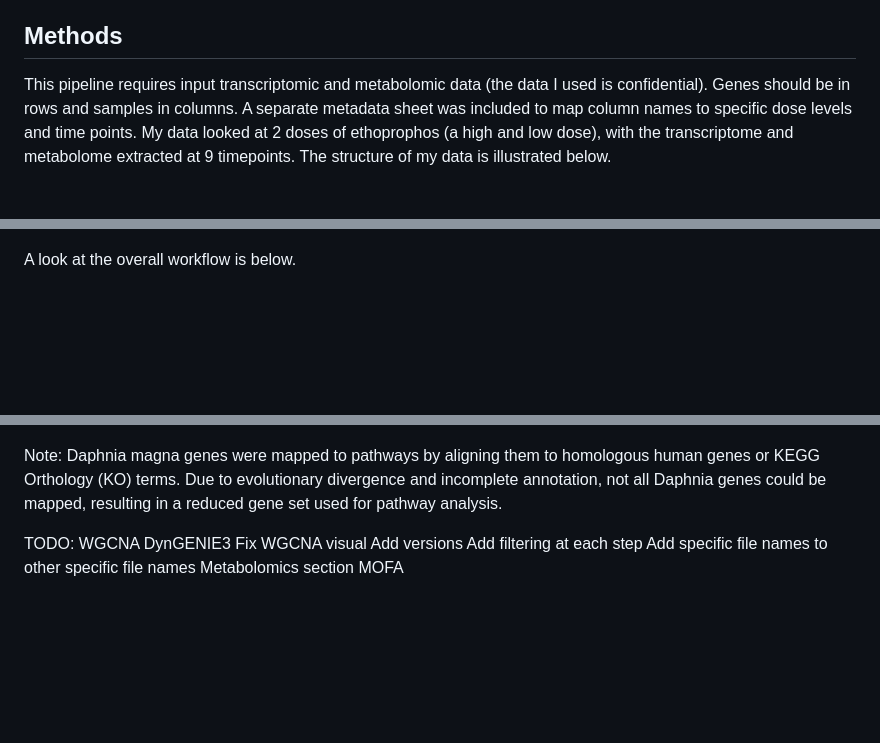
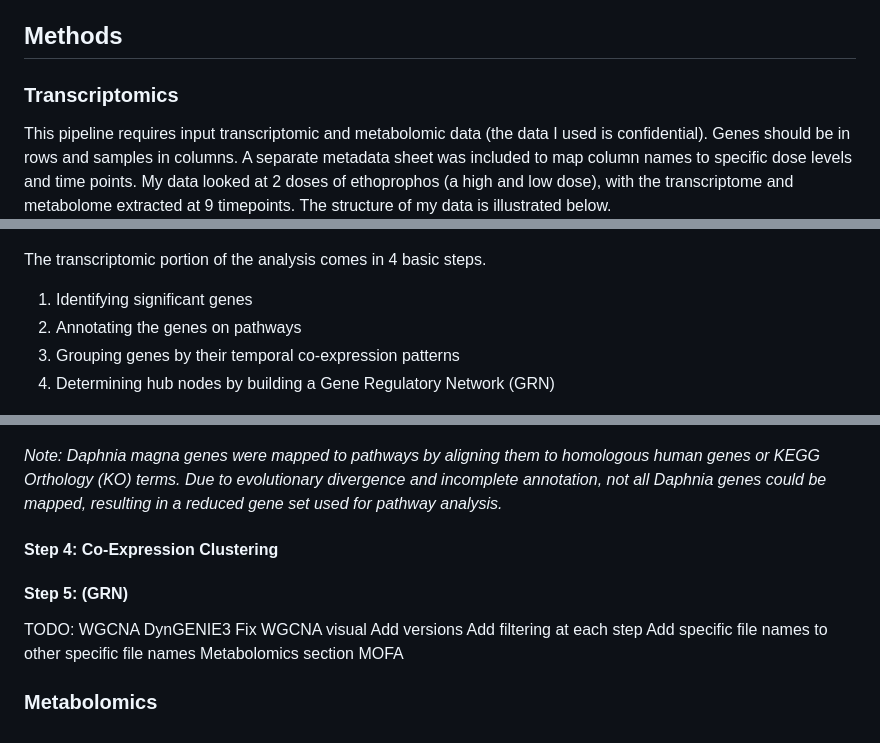
Before and after one commit to amethystaurora-robo/Thesis_publication, a Markdown page: README.md, 3 parts joined by grey strips. GitHub-like rendering; blank space fills up the shorter version.

```diff
--- a/README.md
+++ b/README.md
@@ -18,13 +18,19 @@ However, this high-throughput data is HUGE. And many times, the data is high-dim
 
 ## Methods
 
+### Transcriptomics
+
 This pipeline requires input transcriptomic and metabolomic data (the data I used is confidential). Genes should be in rows and samples in columns. A separate metadata sheet was included to map column names to specific dose levels and time points. My data looked at 2 doses of ethoprophos (a high and low dose), with the transcriptome and metabolome extracted at 9 timepoints. The structure of my data is illustrated below.
 
 <p align="left">
   <img src="https://github.com/amethystaurora-robo/Thesis_publication/blob/main/Vizzes/High%20dose.png"/>
 </p>
 
-A look at the overall workflow is below.
+The transcriptomic portion of the analysis comes in 4 basic steps.
+1) Identifying significant genes
+2) Annotating the genes on pathways
+3) Grouping genes by their temporal co-expression patterns
+4) Determining hub nodes by building a Gene Regulatory Network (GRN)
 
 <p align="left">
   <img src="https://github.com/amethystaurora-robo/Thesis_publication/blob/main/Vizzes/overall_workflow.png"/>
@@ -46,8 +81,10 @@ Finally, I visualised how these enriched pathways change over time and across do
   <img src="https://github.com/amethystaurora-robo/Thesis_publication/blob/main/Vizzes/ES_over_time.png"/>
 </p>
 
-Note: Daphnia magna genes were mapped to pathways by aligning them to homologous human genes or KEGG Orthology (KO) terms. Due to evolutionary divergence and incomplete annotation, not all Daphnia genes could be mapped, resulting in a reduced gene set used for pathway analysis.
+*Note: Daphnia magna genes were mapped to pathways by aligning them to homologous human genes or KEGG Orthology (KO) terms. Due to evolutionary divergence and incomplete annotation, not all Daphnia genes could be mapped, resulting in a reduced gene set used for pathway analysis.*
 
+#### Step 4: Co-Expression Clustering
+#### Step 5: (GRN)
 TODO:
 WGCNA
 DynGENIE3
@@ -57,3 +94,5 @@ Add filtering at each step
 Add specific file names to other specific file names
 Metabolomics section
 MOFA
+
+### Metabolomics
```
Also changed, not shown: other parts of README.md (+34 -5 lines).
